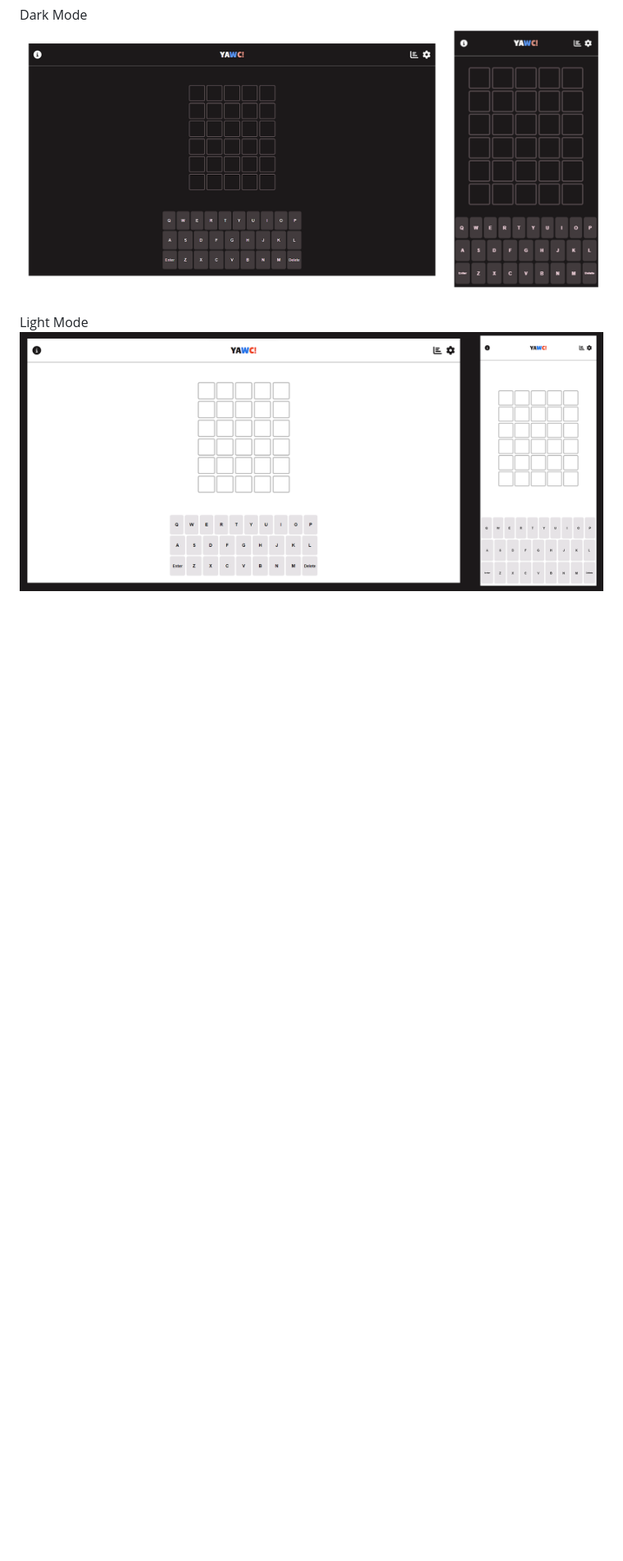
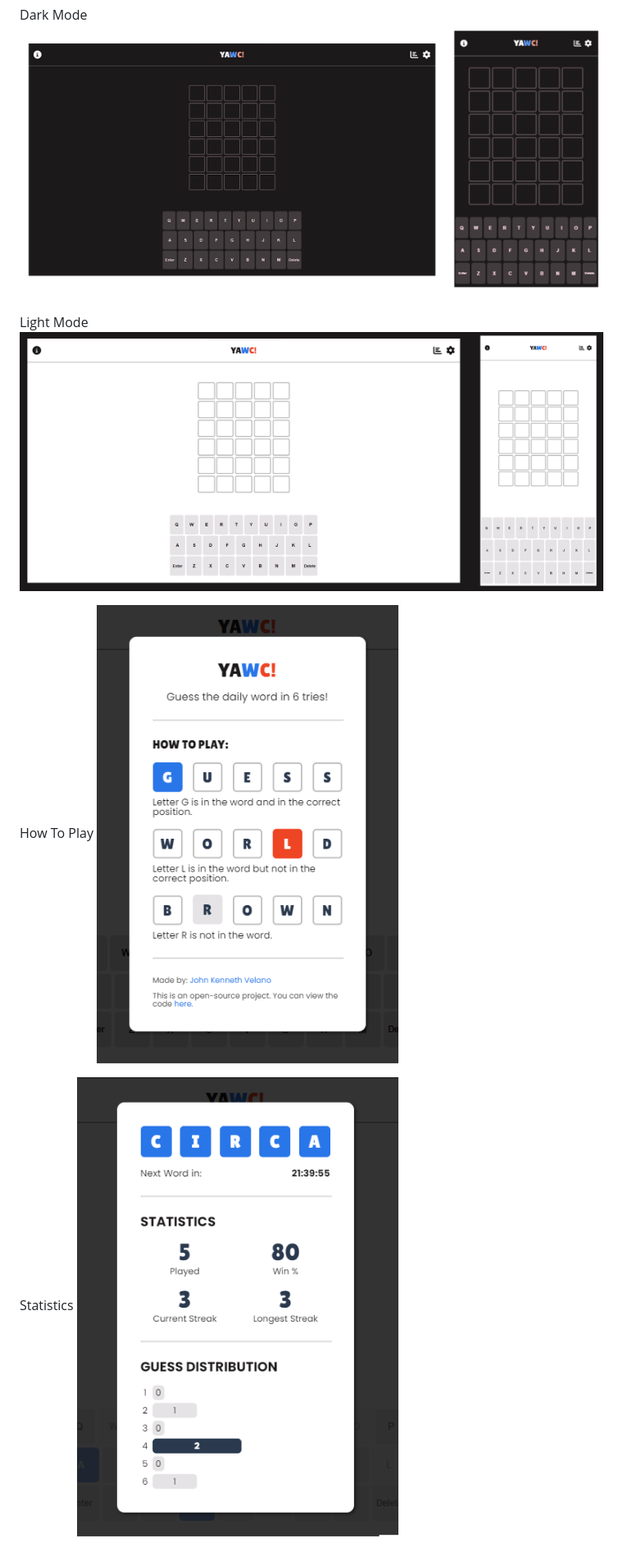
Before and after one commit to szy-kenn/yet-another-wordle-clone, a Markdown page: README.md, the part around the change printed below. Shown: that part at 82% size. Rendered like a GitHub page; pictures changed too: src/assets/how-to-play.png (added), src/assets/stats.png (added); blank space fills up the shorter version.

Commit message:
update readme and upload assets

```diff
--- a/README.md
+++ b/README.md
@@ -11,3 +11,9 @@ Dark Mode
 
 Light Mode
 ![light](./src/assets/light.png)
+
+How To Play
+![how to play](./src/assets/how-to-play.png)
+
+Statistics
+![statistics](./src/assets/stats.png)
```
Also changed, not shown: other parts of README.md (+1 -1 lines), src/assets/settings.png (added).
